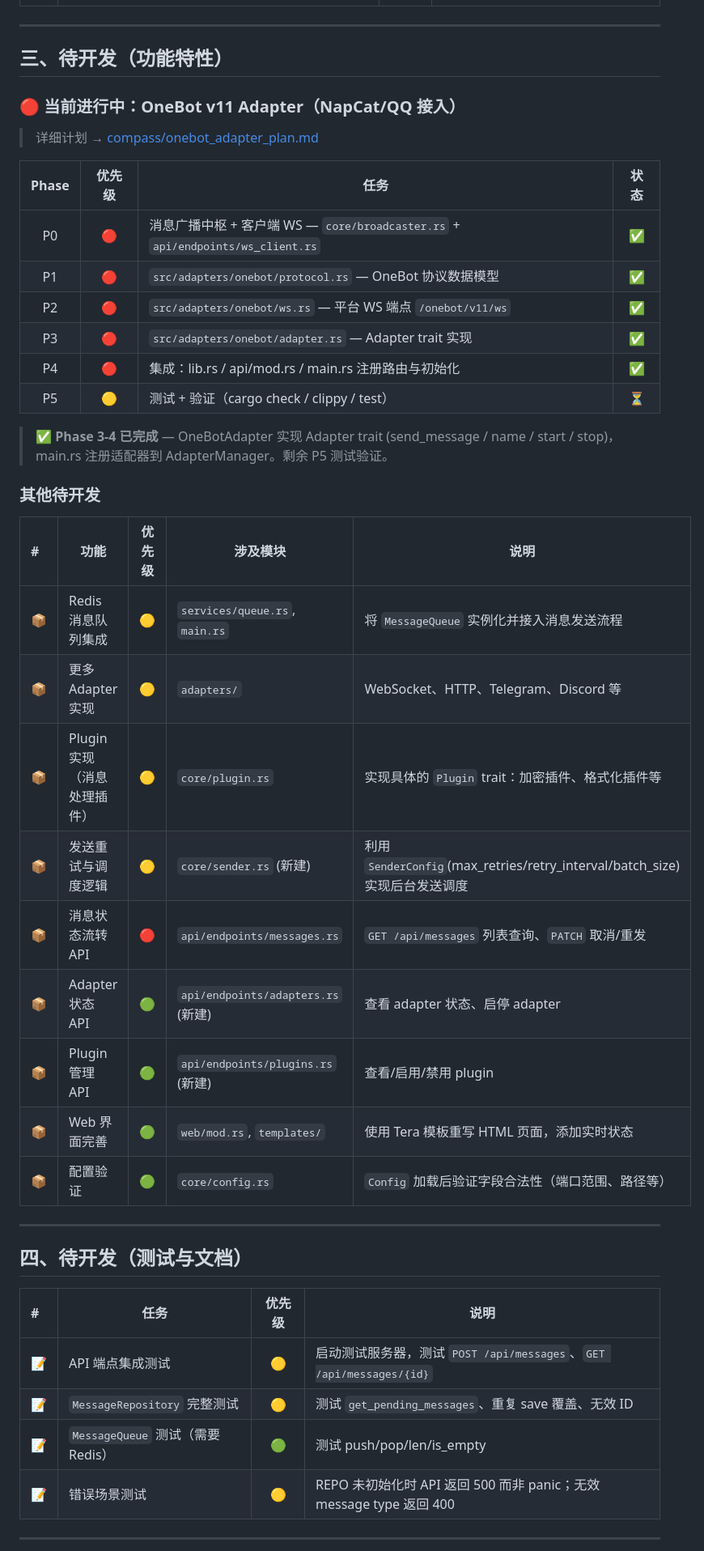
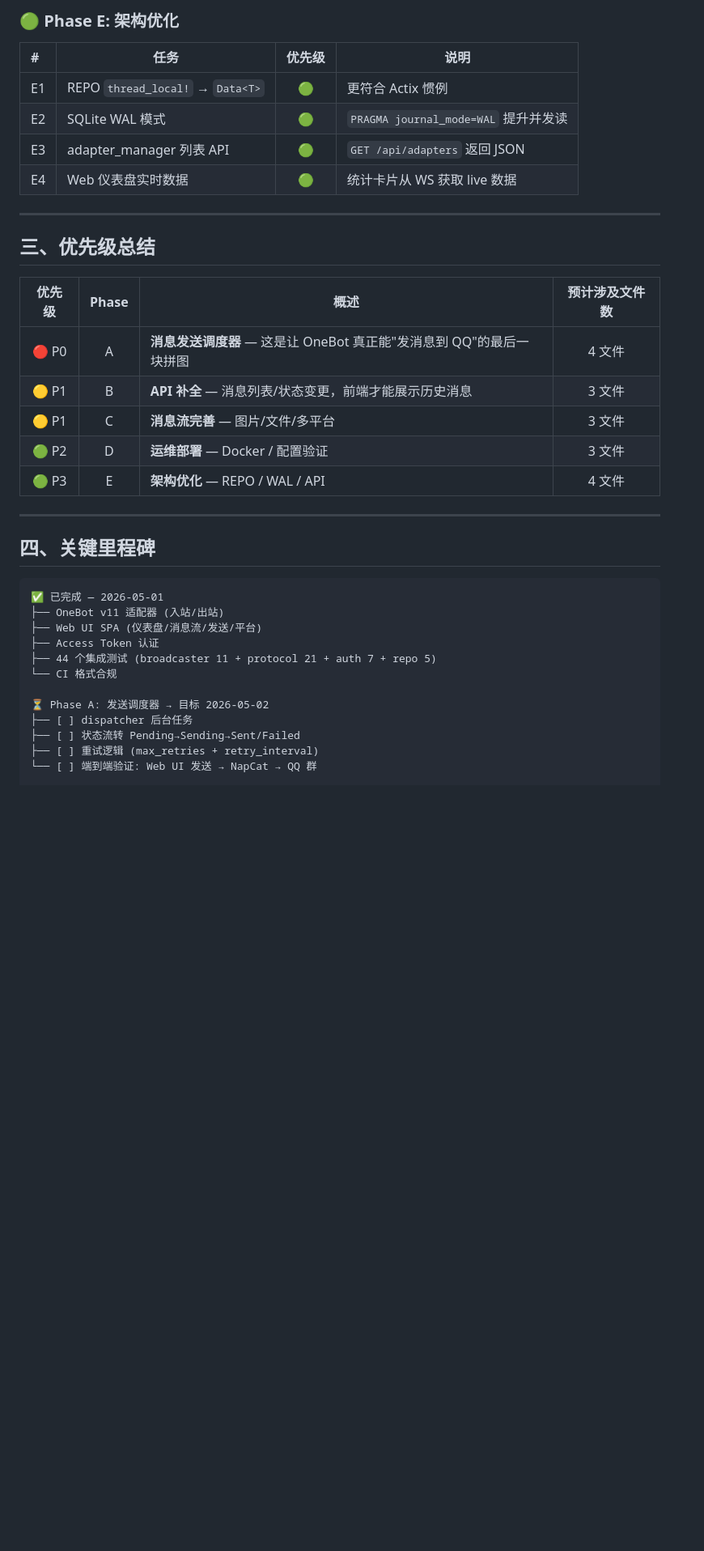
Before and after one commit to Ink-dark/ReChat-server, a Markdown page: compass/todolist.md, the part around one of its changes. Shown at 81% size. Drawn GitHub-style; blank space fills up the shorter version.

Commit message:
docs: update development roadmap with Phase A-E plan

````diff
--- a/compass/todolist.md
+++ b/compass/todolist.md
@@ -34,47 +60,39 @@
+### 🟢 Phase E: 架构优化
+
+| # | 任务 | 优先级 | 说明 |
+|:--|------|:---:|------|
+| E1 | REPO `thread_local!` → `Data<T>` | 🟢 | 更符合 Actix 惯例 |
+| E2 | SQLite WAL 模式 | 🟢 | `PRAGMA journal_mode=WAL` 提升并发读 |
+| E3 | adapter_manager 列表 API | 🟢 | `GET /api/adapters` 返回 JSON |
+| E4 | Web 仪表盘实时数据 | 🟢 | 统计卡片从 WS 获取 live 数据 |
 
 ---
 
-## 三、待开发（功能特性）
+## 三、优先级总结
 
-### 🔴 当前进行中：OneBot v11 Adapter（NapCat/QQ 接入）
-
-> 详细计划 → [compass/onebot_adapter_plan.md](compass/onebot_adapter_plan.md)
-
-| Phase | 优先级 | 任务 | 状态 |
+| 优先级 | Phase | 概述 | 预计涉及文件数 |
 |:---:|:---:|------|:---:|
-| P0 | 🔴 | 消息广播中枢 + 客户端 WS — `core/broadcaster.rs` + `api/endpoints/ws_client.rs` | ✅ |
-| P1 | 🔴 | `src/adapters/onebot/protocol.rs` — OneBot 协议数据模型 | ✅ |
-| P2 | 🔴 | `src/adapters/onebot/ws.rs` — 平台 WS 端点 `/onebot/v11/ws` | ✅ |
-| P3 | 🔴 | `src/adapters/onebot/adapter.rs` — Adapter trait 实现 | ✅ |
-| P4 | 🔴 | 集成：lib.rs / api/mod.rs / main.rs 注册路由与初始化 | ✅ |
-| P5 | 🟡 | 测试 + 验证（cargo check / clippy / test） | ⏳ |
-
-> ✅ **Phase 3-4 已完成** — OneBotAdapter 实现 Adapter trait (send_message / name / start / stop)，main.rs 注册适配器到 AdapterManager。剩余 P5 测试验证。
-
-### 其他待开发
-
-| # | 功能 | 优先级 | 涉及模块 | 说明 |
-|:--|------|:---:|---------|------|
-| 📦 | Redis 消息队列集成 | 🟡 | `services/queue.rs`, `main.rs` | 将 `MessageQueue` 实例化并接入消息发送流程 |
-| 📦 | 更多 Adapter 实现 | 🟡 | `adapters/` | WebSocket、HTTP、Telegram、Discord 等 |
-| 📦 | Plugin 实现（消息处理插件） | 🟡 | `core/plugin.rs` | 实现具体的 `Plugin` trait：加密插件、格式化插件等 |
-| 📦 | 发送重试与调度逻辑 | 🟡 | `core/sender.rs` (新建) | 利用 `SenderConfig`(max_retries/retry_interval/batch_size) 实现后台发送调度 |
-| 📦 | 消息状态流转 API | 🔴 | `api/endpoints/messages.rs` | `GET /api/messages` 列表查询、`PATCH` 取消/重发 |
-| 📦 | Adapter 状态 API | 🟢 | `api/endpoints/adapters.rs` (新建) | 查看 adapter 状态、启停 adapter |
-| 📦 | Plugin 管理 API | 🟢 | `api/endpoints/plugins.rs` (新建) | 查看/启用/禁用 plugin |
-| 📦 | Web 界面完善 | 🟢 | `web/mod.rs`, `templates/` | 使用 Tera 模板重写 HTML 页面，添加实时状态 |
-| 📦 | 配置验证 | 🟢 | `core/config.rs` | `Config` 加载后验证字段合法性（端口范围、路径等） |
+| 🔴 P0 | A | **消息发送调度器** — 这是让 OneBot 真正能"发消息到 QQ"的最后一块拼图 | 4 文件 |
+| 🟡 P1 | B | **API 补全** — 消息列表/状态变更，前端才能展示历史消息 | 3 文件 |
+| 🟡 P1 | C | **消息流完善** — 图片/文件/多平台 | 3 文件 |
+| 🟢 P2 | D | **运维部署** — Docker / 配置验证 | 3 文件 |
+| 🟢 P3 | E | **架构优化** — REPO / WAL / API | 4 文件 |
 
 ---
 
-## 四、待开发（测试与文档）
+## 四、关键里程碑
 
-| # | 任务 | 优先级 | 说明 |
-|:--|------|:---:|------|
-| 📝 | API 端点集成测试 | 🟡 | 启动测试服务器，测试 `POST /api/messages`、`GET /api/messages/{id}` |
-| 📝 | `MessageRepository` 完整测试 | 🟡 | 测试 `get_pending_messages`、重复 save 覆盖、无效 ID |
-| 📝 | `MessageQueue` 测试（需要 Redis） | 🟢 | 测试 push/pop/len/is_empty |
-| 📝 | 错误场景测试 | 🟡 | REPO 未初始化时 API 返回 500 而非 panic；无效 message type 返回 400 |
+```
+✅ 已完成 — 2026-05-01
+├── OneBot v11 适配器 (入站/出站)
+├── Web UI SPA (仪表盘/消息流/发送/平台)
+├── Access Token 认证
+├── 44 个集成测试 (broadcaster 11 + protocol 21 + auth 7 + repo 5)
+└── CI 格式合规
 
----
+⏳ Phase A: 发送调度器 → 目标 2026-05-02
+├── [ ] dispatcher 后台任务
+├── [ ] 状态流转 Pending→Sending→Sent/Failed
+├── [ ] 重试逻辑 (max_retries + retry_interval)
+└── [ ] 端到端验证: Web UI 发送 → NapCat → QQ 群
 
````
Also changed, not shown: other parts of compass/todolist.md (+57 -54 lines).
